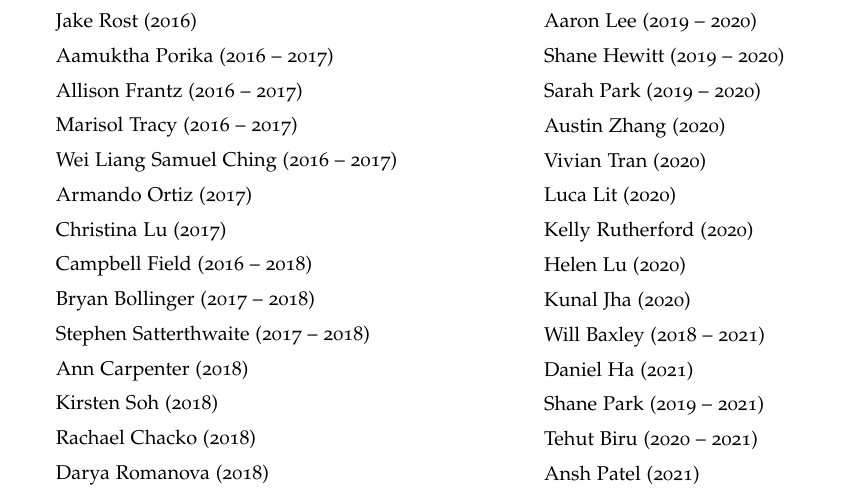
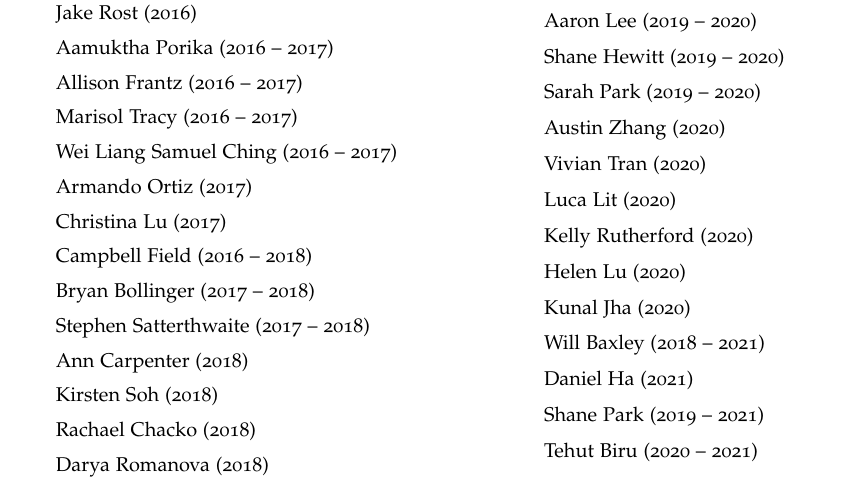
Before and after one commit to ContextLab/lab-manual, a LaTeX thesis (lab_manual.tex): part of page 36 of 38, cut so that both start at the same text. The pictures show the PDF file lab_manual.pdf that the author committed with the source.

Commit message:
update name into correct section

```diff
--- a/lab_manual.tex
+++ b/lab_manual.tex
@@ -1627,7 +1628,6 @@ need access to RAPPORT then let \director~know.
 \item Daniel Ha (2021)
 \item Shane Park (2019 -- 2021)
 \item Tehut Biru (2020 -- 2021)
-\item Ansh Patel (2021)
 
 \end{list}
 \end{multicols}
```
Also changed, not shown: lab_manual.pdf, lab_manual.tex (1 more changed lines).
